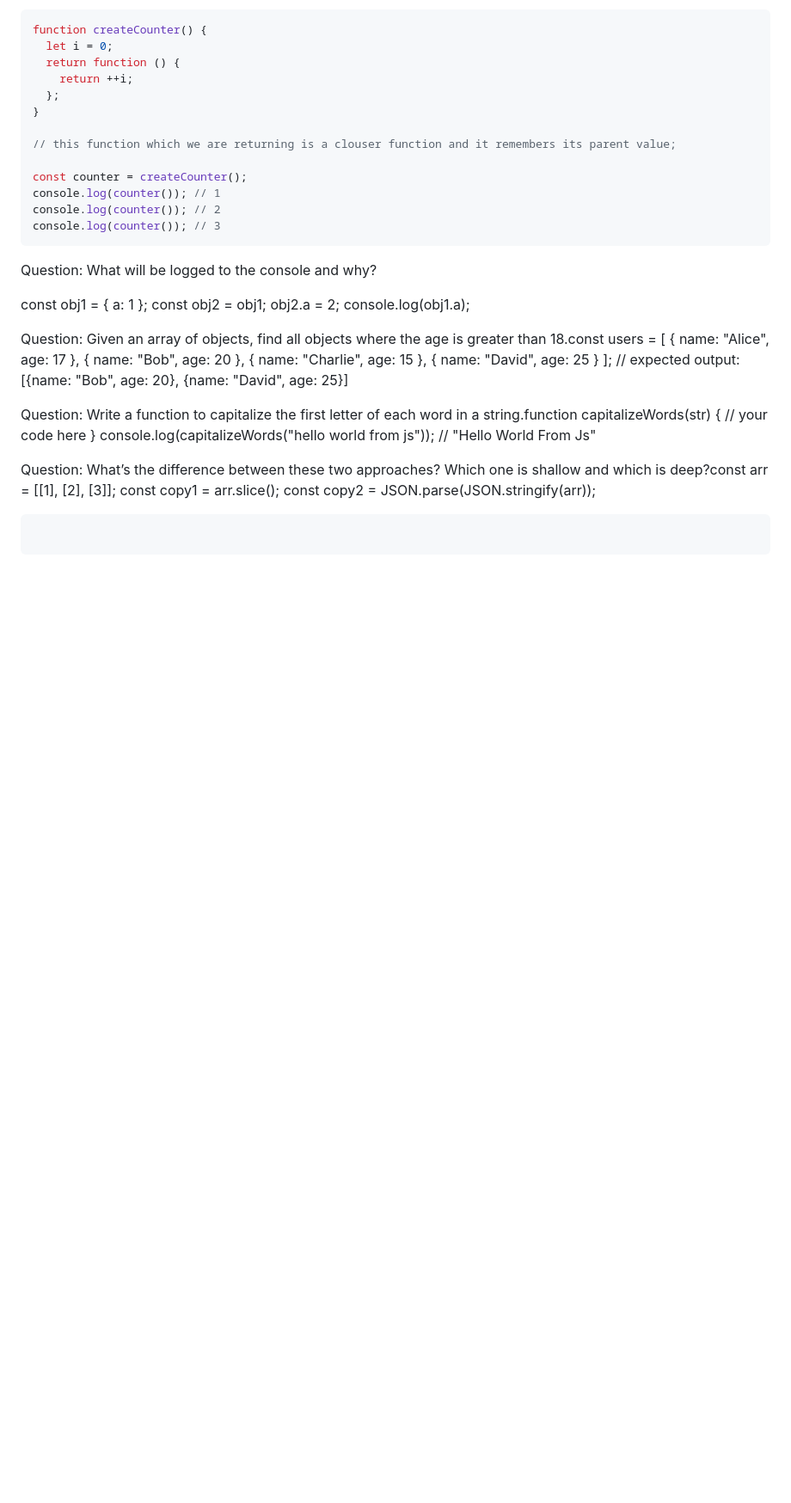
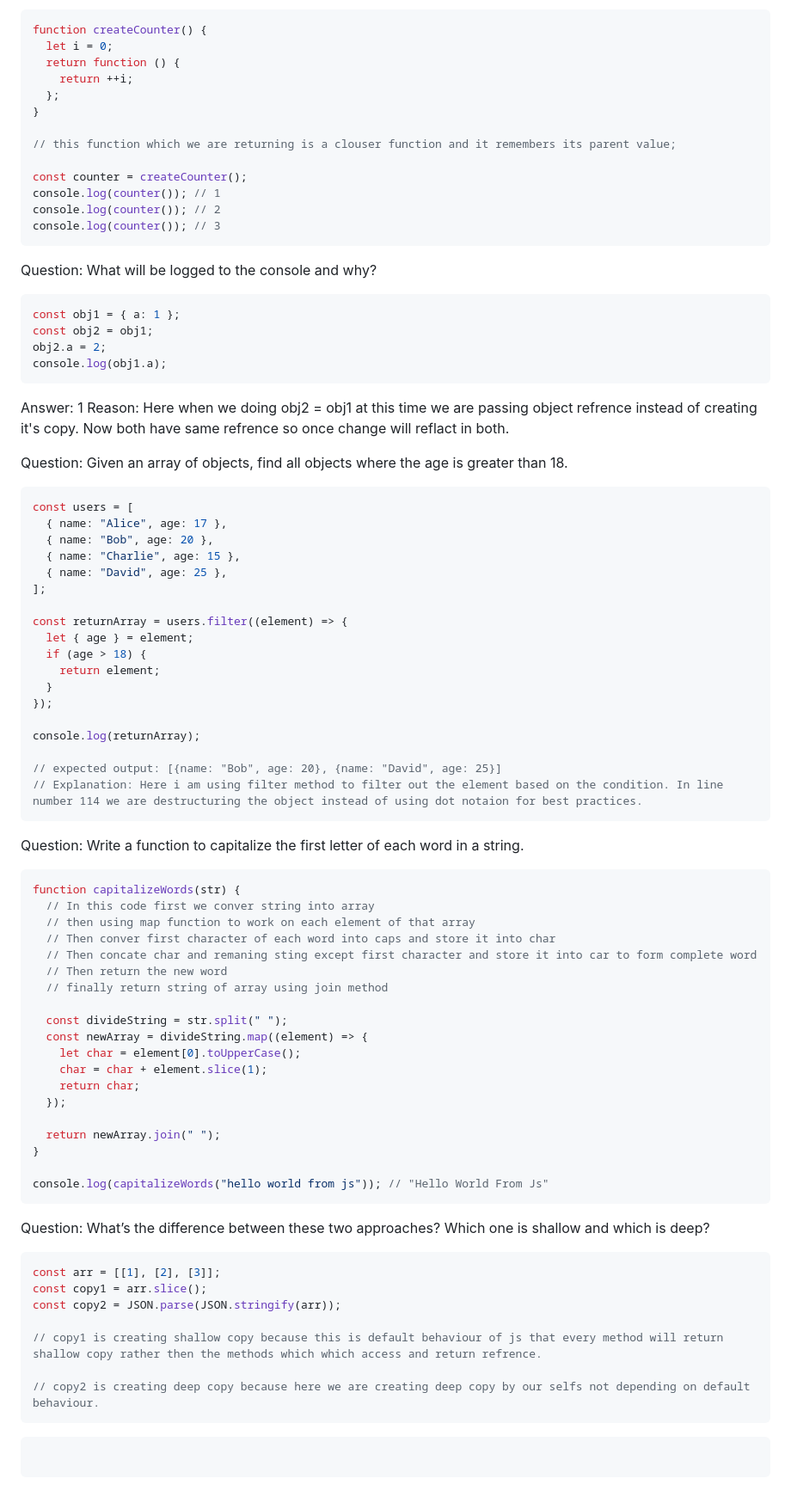
Before and after one commit to Jayraj-3502/Training-Notes, a Markdown page: test1.md, the part around the change. Shown: that part at 86% size. Drawn GitHub-style; blank space fills up the shorter version.

Commit message:
Kapil Sir's Assignment

````diff
--- a/test1.md
+++ b/test1.md
@@ -89,30 +89,77 @@ console.log(counter()); // 3
 Question:
 What will be logged to the console and why?
 
+```js
 const obj1 = { a: 1 };
 const obj2 = obj1;
 obj2.a = 2;
 console.log(obj1.a);
+```
+
+Answer: 1
+Reason: Here when we doing obj2 = obj1 at this time we are passing object refrence instead of creating it's copy. Now both have same refrence so once change will reflact in both.
 
 Question:
-Given an array of objects, find all objects where the age is greater than 18.const users = [
-{ name: "Alice", age: 17 },
-{ name: "Bob", age: 20 },
-{ name: "Charlie", age: 15 },
-{ name: "David", age: 25 }
+Given an array of objects, find all objects where the age is greater than 18.
+
+```js
+const users = [
+  { name: "Alice", age: 17 },
+  { name: "Bob", age: 20 },
+  { name: "Charlie", age: 15 },
+  { name: "David", age: 25 },
 ];
+
+const returnArray = users.filter((element) => {
+  let { age } = element;
+  if (age > 18) {
+    return element;
+  }
+});
+
+console.log(returnArray);
+
 // expected output: [{name: "Bob", age: 20}, {name: "David", age: 25}]
+// Explanation: Here i am using filter method to filter out the element based on the condition. In line number 114 we are destructuring the object instead of using dot notaion for best practices.
+```
 
 Question:
-Write a function to capitalize the first letter of each word in a string.function capitalizeWords(str) {
-// your code here
+Write a function to capitalize the first letter of each word in a string.
+
+```js
+function capitalizeWords(str) {
+  // In this code first we conver string into array
+  // then using map function to work on each element of that array
+  // Then conver first character of each word into caps and store it into char
+  // Then concate char and remaning sting except first character and store it into car to form complete word
+  // Then return the new word
+  // finally return string of array using join method
+
+  const divideString = str.split(" ");
+  const newArray = divideString.map((element) => {
+    let char = element[0].toUpperCase();
+    char = char + element.slice(1);
+    return char;
+  });
+
+  return newArray.join(" ");
 }
+
 console.log(capitalizeWords("hello world from js")); // "Hello World From Js"
+```
 
 Question:
-What’s the difference between these two approaches? Which one is shallow and which is deep?const arr = [[1], [2], [3]];
+What’s the difference between these two approaches? Which one is shallow and which is deep?
+
+```js
+const arr = [[1], [2], [3]];
 const copy1 = arr.slice();
 const copy2 = JSON.parse(JSON.stringify(arr));
+
+// copy1 is creating shallow copy because this is default behaviour of js that every method will return shallow copy rather then the methods which which access and return refrence.
+
+// copy2 is creating deep copy because here we are creating deep copy by our selfs not depending on default behaviour.
+```
 
 ```
 
````
